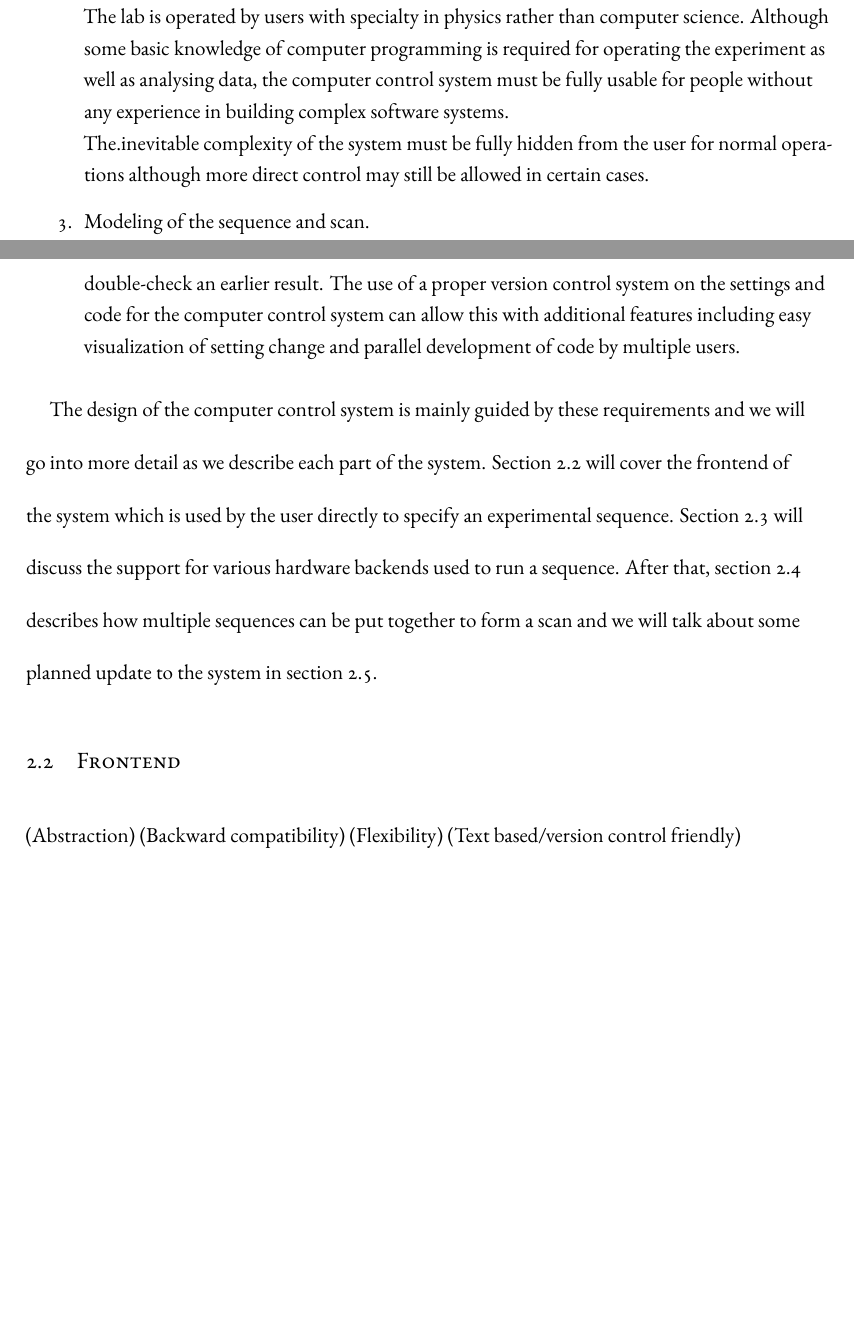
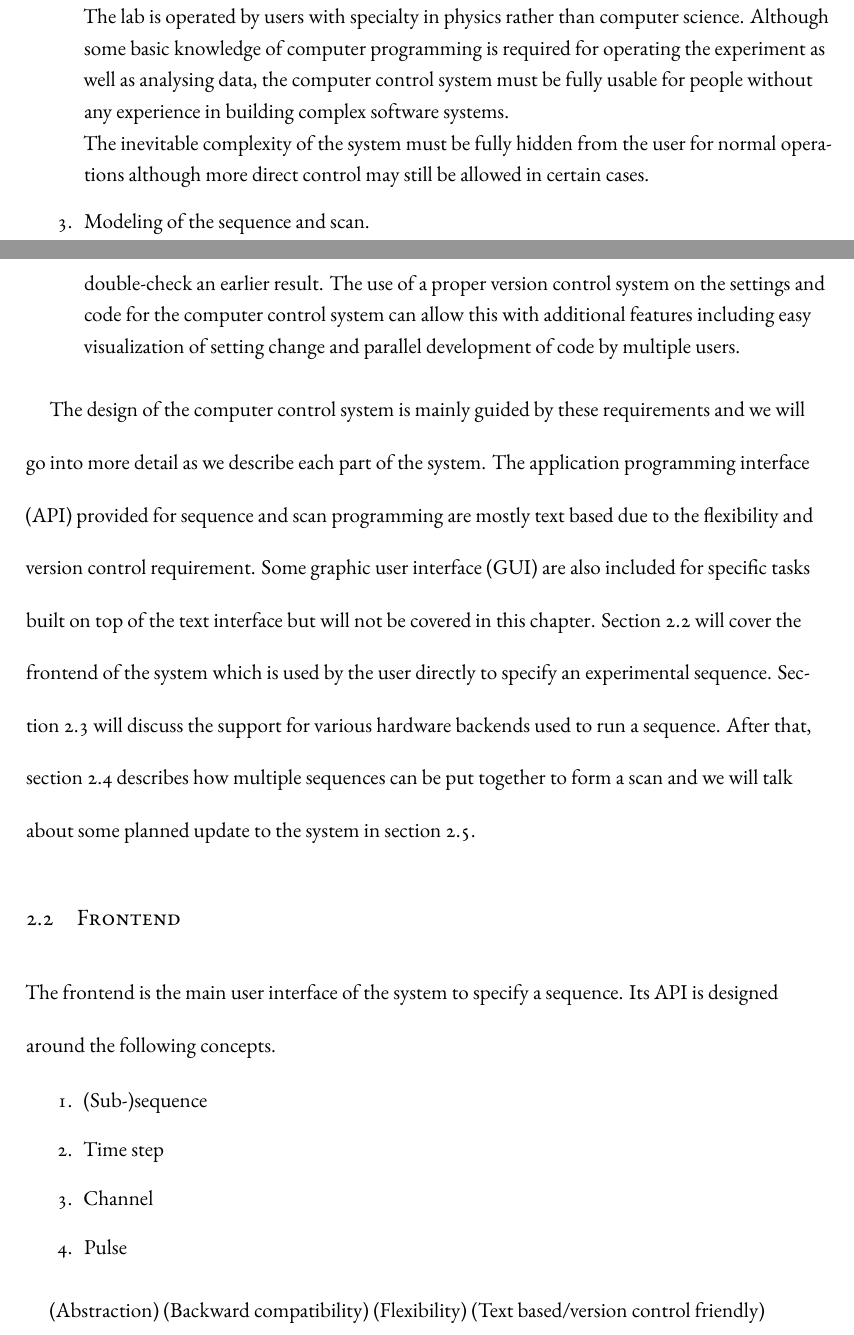
Before and after one commit to yuyichao/grad-thesis, a LaTeX thesis (dissertation.tex, which reads chapters/computer-control.tex): two parts of pages 12 and 13 of 93, joined at a grey line, cut so that both start at the same text, the shorter picture padded with empty space. Compiled offline with XeLaTeX.

Commit message:
[computer-control] text-based API and frontend concepts

```diff
--- a/chapters/computer-control.tex
+++ b/chapters/computer-control.tex
@@ -28,7 +28,7 @@ the daily operation of the lab can be performed smoothly and reliably.
   the experiment as well as analysing data,
   the computer control system must be fully usable for people without any experience
   in building complex software systems.\\
-  The.inevitable complexity of the system must be fully hidden from the user
+  The inevitable complexity of the system must be fully hidden from the user
   for normal operations although more direct control may still be allowed in certain cases.
 \item Modeling of the sequence and scan.\\
   As an important special case of usability,
@@ -61,6 +61,10 @@ the daily operation of the lab can be performed smoothly and reliably.
 
 The design of the computer control system is mainly guided by these requirements
 and we will go into more detail as we describe each part of the system.
+The application programming interface (API) provided for sequence and scan programming
+are mostly text based due to the flexibility and version control requirement.
+Some graphic user interface (GUI) are also included for specific tasks
+built on top of the text interface but will not be covered in this chapter.
 Section \ref{ch:computer-control:frontend} will cover the frontend of the system
 which is used by the user directly to specify an experimental sequence.
 Section \ref{ch:computer-control:backend} will discuss the support for various
@@ -72,6 +76,15 @@ we will talk about some planned update to the system in section
 
 \section{Frontend}
 \label{ch:computer-control:frontend}
+
+The frontend is the main user interface of the system to specify a sequence.
+Its API is designed around the following concepts.
+\begin{enumerate}
+\item (Sub-)sequence
+\item Time step
+\item Channel
+\item Pulse
+\end{enumerate}
 
 (Abstraction)
 (Backward compatibility)
```
Also changed, not shown: dissertation.pdf.
